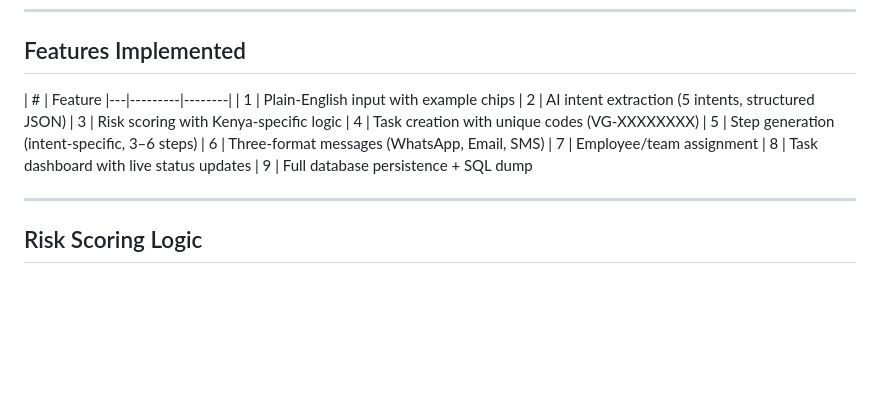
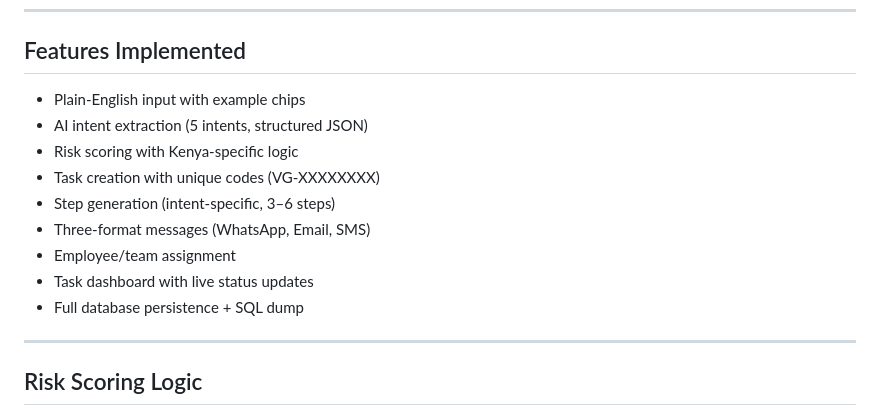
Before and after one commit to tutujnr/Huduma, a Markdown page: README.md, the part around the change. Drawn GitHub-style; blank space fills up the shorter version.

```diff
--- a/README.md
+++ b/README.md
@@ -26,17 +26,15 @@ Open http://localhost:8000 in your browser.
 
 ## Features Implemented
 
-| # | Feature
-|---|---------|--------|
-| 1 | Plain-English input with example chips
-| 2 | AI intent extraction (5 intents, structured JSON)
-| 3 | Risk scoring with Kenya-specific logic
-| 4 | Task creation with unique codes (VG-XXXXXXXX)
-| 5 | Step generation (intent-specific, 3–6 steps)
-| 6 | Three-format messages (WhatsApp, Email, SMS)
-| 7 | Employee/team assignment
-| 8 | Task dashboard with live status updates
-| 9 | Full database persistence + SQL dump
+- Plain-English input with example chips
+- AI intent extraction (5 intents, structured JSON)
+- Risk scoring with Kenya-specific logic
+- Task creation with unique codes (VG-XXXXXXXX)
+- Step generation (intent-specific, 3–6 steps)
+- Three-format messages (WhatsApp, Email, SMS)
+- Employee/team assignment
+- Task dashboard with live status updates
+- Full database persistence + SQL dump
 
 ---
 
```
